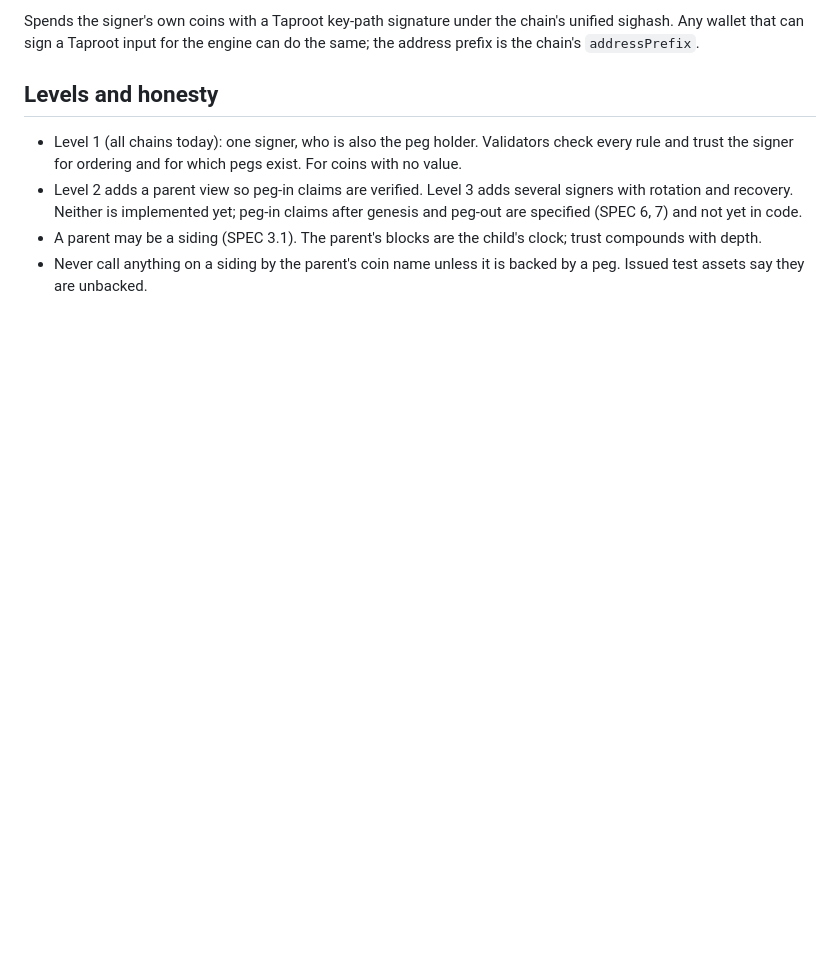
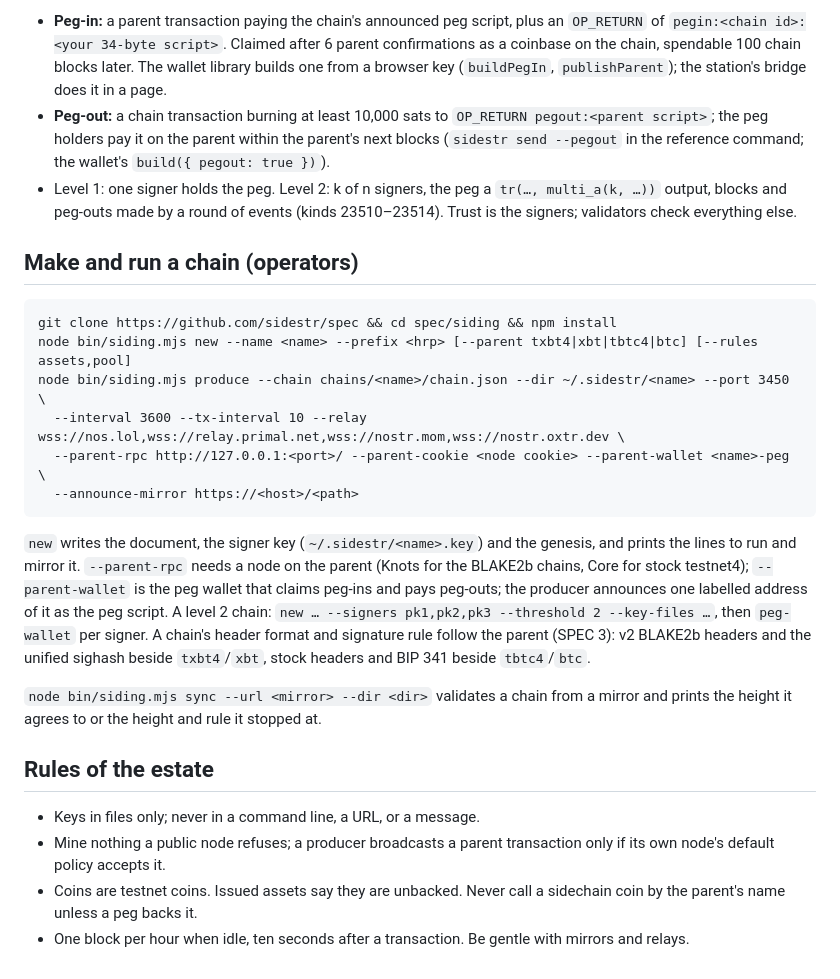
Before and after one commit to sidestr/sidestr.github.io, a Markdown page: SKILL.md, the part around one of its changes. Rendered like a GitHub page; blank space fills up the shorter version.

```diff
--- a/SKILL.md
+++ b/SKILL.md
@@ -67,16 +72,40 @@ others submit; by default it listens on localhost.
 
-Spends the signer's own coins with a Taproot key-path signature under the chain's unified
-sighash. Any wallet that can sign a Taproot input for the engine can do the same; the address
-prefix is the chain's `addressPrefix`.
+- **Peg-in:** a parent transaction paying the chain's announced peg script, plus an `OP_RETURN`
+  of `pegin:<chain id>:<your 34-byte script>`. Claimed after 6 parent confirmations as a coinbase
+  on the chain, spendable 100 chain blocks later. The wallet library builds one from a browser key
+  (`buildPegIn`, `publishParent`); the station's bridge does it in a page.
+- **Peg-out:** a chain transaction burning at least 10,000 sats to `OP_RETURN pegout:<parent
+  script>`; the peg holders pay it on the parent within the parent's next blocks
+  (`sidestr send --pegout` in the reference command; the wallet's `build({ pegout: true })`).
+- Level 1: one signer holds the peg. Level 2: k of n signers, the peg a `tr(…, multi_a(k, …))`
+  output, blocks and peg-outs made by a round of events (kinds 23510–23514). Trust is the
+  signers; validators check everything else.
 
-## Levels and honesty
+## Make and run a chain (operators)
 
-- Level 1 (all chains today): one signer, who is also the peg holder. Validators check every
-  rule and trust the signer for ordering and for which pegs exist. For coins with no value.
-- Level 2 adds a parent view so peg-in claims are verified. Level 3 adds several signers with
-  rotation and recovery. Neither is implemented yet; peg-in claims after genesis and peg-out are
-  specified (SPEC 6, 7) and not yet in code.
-- A parent may be a siding (SPEC 3.1). The parent's blocks are the child's clock; trust compounds
-  with depth.
-- Never call anything on a siding by the parent's coin name unless it is backed by a peg. Issued
-  test assets say they are unbacked.
+    git clone https://github.com/sidestr/spec && cd spec/siding && npm install
+    node bin/siding.mjs new --name <name> --prefix <hrp> [--parent txbt4|xbt|tbtc4|btc] [--rules assets,pool]
+    node bin/siding.mjs produce --chain chains/<name>/chain.json --dir ~/.sidestr/<name> --port 3450 \
+      --interval 3600 --tx-interval 10 --relay wss://nos.lol,wss://relay.primal.net,wss://nostr.mom,wss://nostr.oxtr.dev \
+      --parent-rpc http://127.0.0.1:<port>/ --parent-cookie <node cookie> --parent-wallet <name>-peg \
+      --announce-mirror https://<host>/<path>
+
+`new` writes the document, the signer key (`~/.sidestr/<name>.key`) and the genesis, and prints
+the lines to run and mirror it. `--parent-rpc` needs a node on the parent (Knots for the BLAKE2b
+chains, Core for stock testnet4); `--parent-wallet` is the peg wallet that claims peg-ins and pays
+peg-outs; the producer announces one labelled address of it as the peg script. A level 2 chain:
+`new … --signers pk1,pk2,pk3 --threshold 2 --key-files …`, then `peg-wallet` per signer. A
+chain's header format and signature rule follow the parent (SPEC 3): v2 BLAKE2b headers and the
+unified sighash beside `txbt4`/`xbt`, stock headers and BIP 341 beside `tbtc4`/`btc`.
+
+`node bin/siding.mjs sync --url <mirror> --dir <dir>` validates a chain from a mirror and prints
+the height it agrees to or the height and rule it stopped at.
+
+## Rules of the estate
+
+- Keys in files only; never in a command line, a URL, or a message.
+- Mine nothing a public node refuses; a producer broadcasts a parent transaction only if its own
+  node's default policy accepts it.
+- Coins are testnet coins. Issued assets say they are unbacked. Never call a sidechain coin by the
+  parent's name unless a peg backs it.
+- One block per hour when idle, ten seconds after a transaction. Be gentle with mirrors and relays.
```
Also changed, not shown: other parts of SKILL.md (+51 -46 lines).
